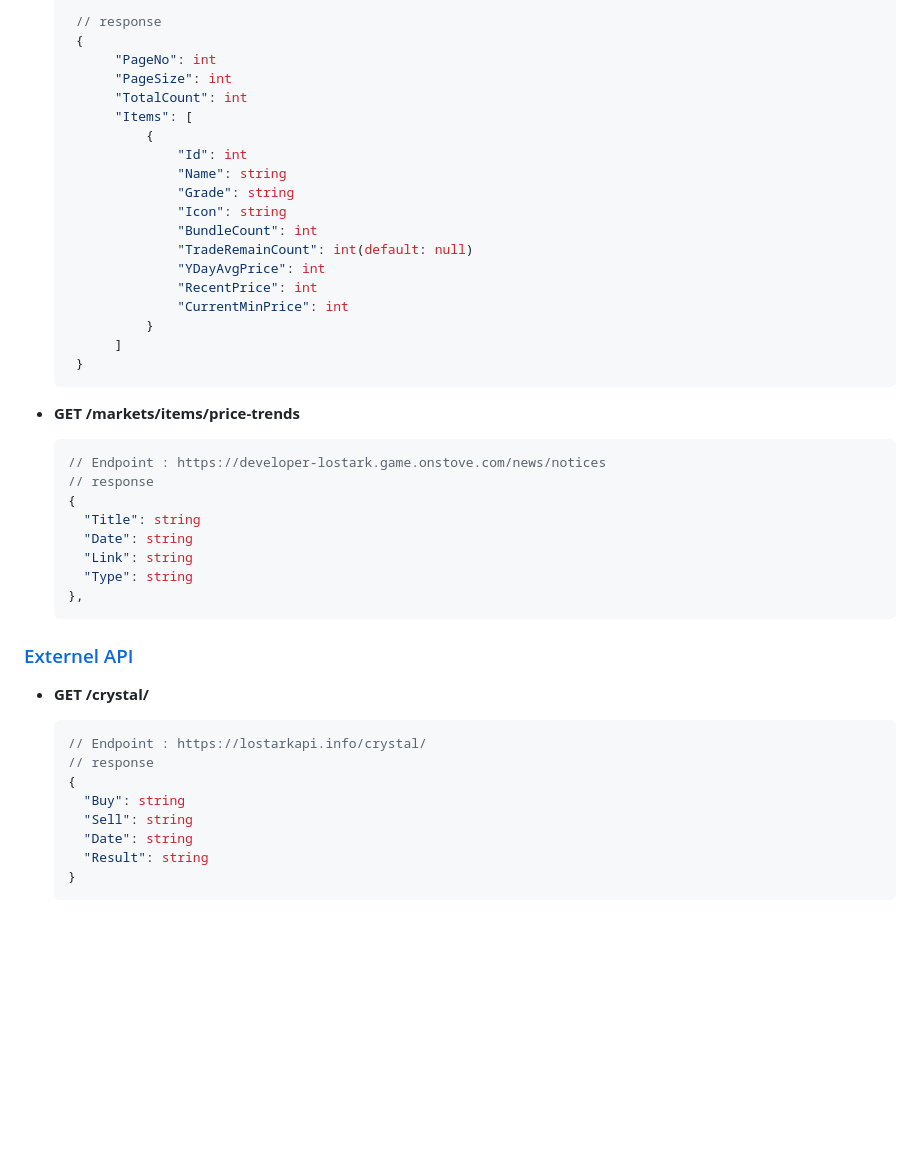
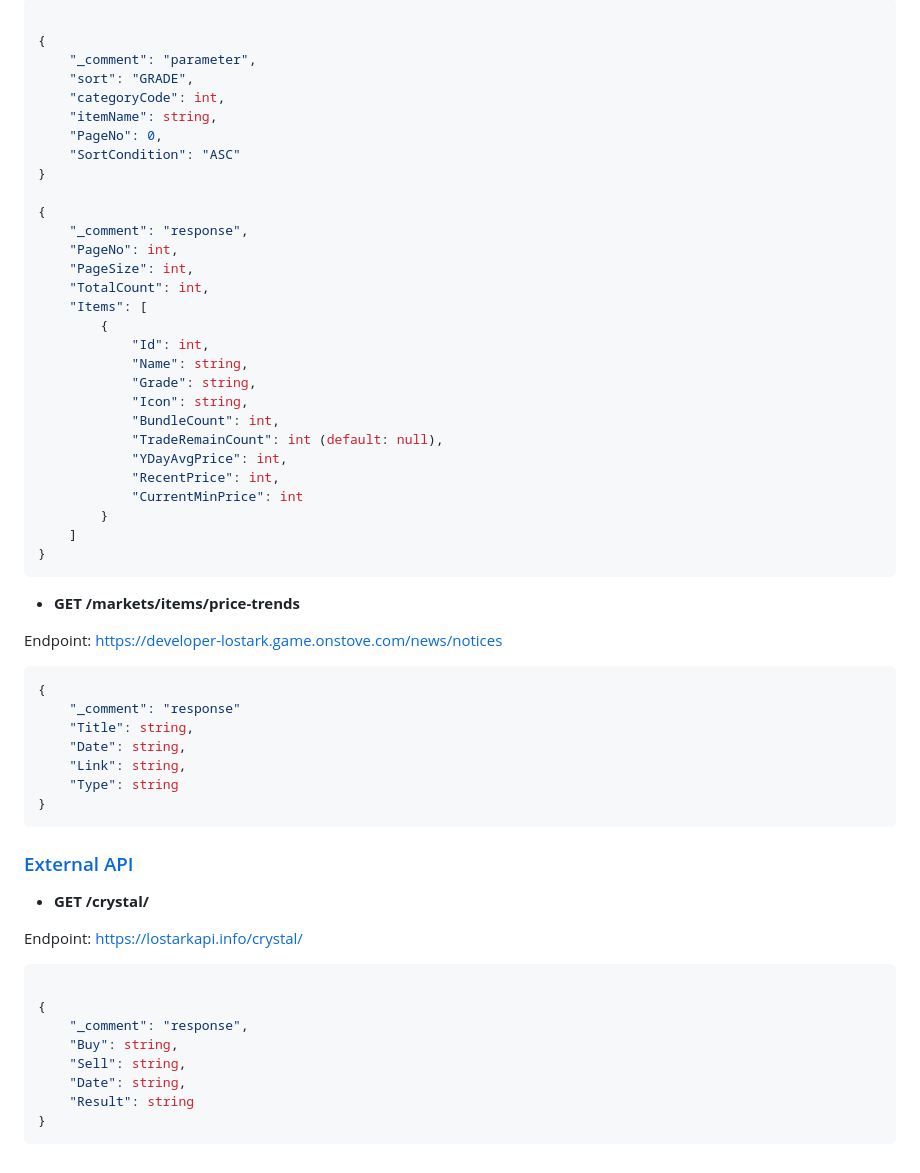
Before and after one commit to augusstt06/loa_market, a Markdown page: README.md, the part around one of its changes. Rendered like a GitHub page; blank space fills up the shorter version.

````diff
--- a/README.md
+++ b/README.md
@@ -96,49 +74,63 @@ This is the API used in the project.
 
-   // response
-   {
-        "PageNo": int
-        "PageSize": int
-        "TotalCount": int
-        "Items": [
-            {
-                "Id": int
-                "Name": string
-                "Grade": string
-                "Icon": string
-                "BundleCount": int
-                "TradeRemainCount": int(default: null)
-                "YDayAvgPrice": int
-                "RecentPrice": int
-                "CurrentMinPrice": int
-            }
-        ]
-   }
-  ```
+```json
+
+{
+    "_comment": "parameter",
+    "sort": "GRADE",
+    "categoryCode": int,
+    "itemName": string,
+    "PageNo": 0,
+    "SortCondition": "ASC"
+}
+
+{
+    "_comment": "response",
+    "PageNo": int,
+    "PageSize": int,
+    "TotalCount": int,
+    "Items": [
+        {
+            "Id": int,
+            "Name": string,
+            "Grade": string,
+            "Icon": string,
+            "BundleCount": int,
+            "TradeRemainCount": int (default: null),
+            "YDayAvgPrice": int,
+            "RecentPrice": int,
+            "CurrentMinPrice": int
+        }
+    ]
+}
+```
 
 - **GET /markets/items/price-trends**
 
-  ```json
-  // Endpoint : https://developer-lostark.game.onstove.com/news/notices
-  // response
-  {
-    "Title": string
-    "Date": string
-    "Link": string
+Endpoint: https://developer-lostark.game.onstove.com/news/notices
+
+```json
+{
+    "_comment": "response"
+    "Title": string,
+    "Date": string,
+    "Link": string,
     "Type": string
-  },
-  ```
+}
+```
 
-### [Externel API](https://lostarkapi.info/docs#/)
+### [External API](https://lostarkapi.info/docs#/)
 
 - **GET /crystal/**
 
-  ```json
-  // Endpoint : https://lostarkapi.info/crystal/
-  // response
-  {
-    "Buy": string
-    "Sell": string
-    "Date": string
+Endpoint: https://lostarkapi.info/crystal/
+
+```json
+
+{
+    "_comment": "response",
+    "Buy": string,
+    "Sell": string,
+    "Date": string,
     "Result": string
-  }
-  ```
+}
+```
````
Also changed, not shown: other parts of README.md (+21 -43 lines).
